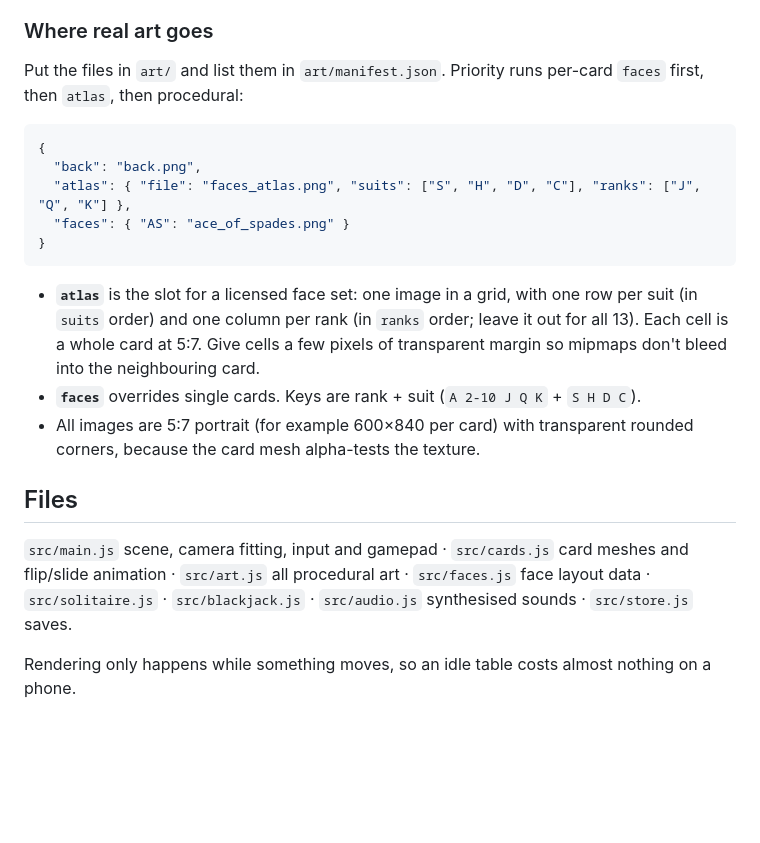
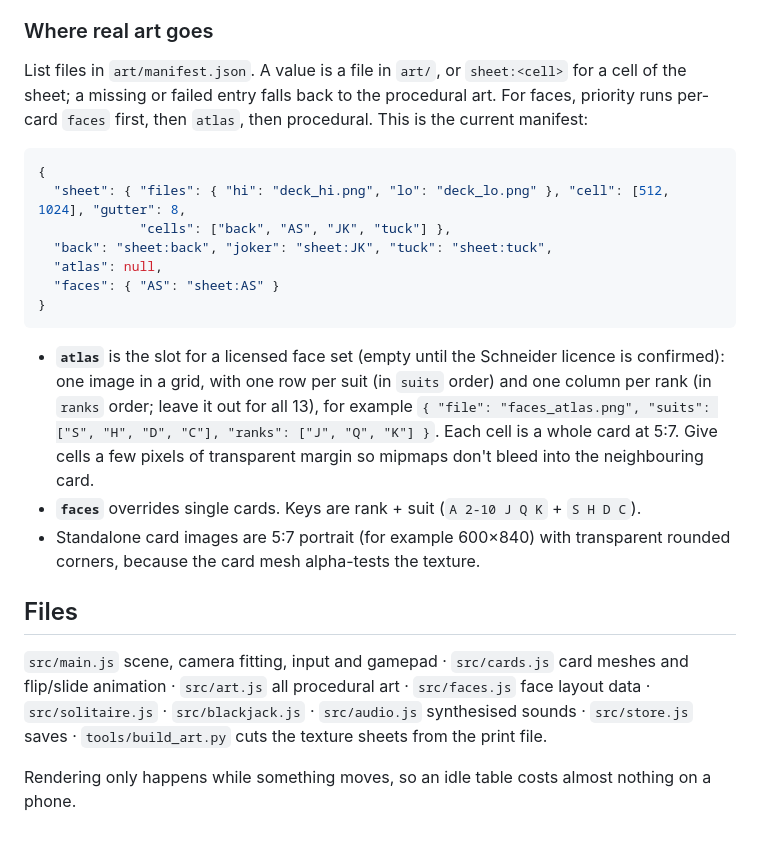
Before and after one commit to seanmcmagic/palm-tree-cards, a Markdown page: README.md, the part around one of its changes. Rendered like a GitHub page; blank space fills up the shorter version.

````diff
--- a/README.md
+++ b/README.md
@@ -64,28 +88,33 @@ measurement from a USPCC deck: x 0.75 to 1.75 in, y 0.74 to 2.76 in, pips 0.43 i
 
 ### Where real art goes
 
-Put the files in `art/` and list them in `art/manifest.json`. Priority runs per-card `faces` first, then `atlas`,
-then procedural:
+List files in `art/manifest.json`. A value is a file in `art/`, or `sheet:<cell>` for a cell of the sheet; a missing
+or failed entry falls back to the procedural art. For faces, priority runs per-card `faces` first, then `atlas`,
+then procedural. This is the current manifest:
 
 ```json
 {
-  "back": "back.png",
-  "atlas": { "file": "faces_atlas.png", "suits": ["S", "H", "D", "C"], "ranks": ["J", "Q", "K"] },
-  "faces": { "AS": "ace_of_spades.png" }
+  "sheet": { "files": { "hi": "deck_hi.png", "lo": "deck_lo.png" }, "cell": [512, 1024], "gutter": 8,
+             "cells": ["back", "AS", "JK", "tuck"] },
+  "back": "sheet:back", "joker": "sheet:JK", "tuck": "sheet:tuck",
+  "atlas": null,
+  "faces": { "AS": "sheet:AS" }
 }
 ```
 
-- **`atlas`** is the slot for a licensed face set: one image in a grid, with one row per suit (in `suits` order) and
-  one column per rank (in `ranks` order; leave it out for all 13). Each cell is a whole card at 5:7. Give cells a few
-  pixels of transparent margin so mipmaps don't bleed into the neighbouring card.
+- **`atlas`** is the slot for a licensed face set (empty until the Schneider licence is confirmed): one image in a
+  grid, with one row per suit (in `suits` order) and one column per rank (in `ranks` order; leave it out for all
+  13), for example `{ "file": "faces_atlas.png", "suits": ["S", "H", "D", "C"], "ranks": ["J", "Q", "K"] }`. Each cell
+  is a whole card at 5:7. Give cells a few pixels of transparent margin so mipmaps don't bleed into the neighbouring
+  card.
 - **`faces`** overrides single cards. Keys are rank + suit (`A 2-10 J Q K` + `S H D C`).
-- All images are 5:7 portrait (for example 600×840 per card) with transparent rounded corners, because the card mesh
-  alpha-tests the texture.
+- Standalone card images are 5:7 portrait (for example 600×840) with transparent rounded corners, because the card
+  mesh alpha-tests the texture.
 
 ## Files
 
 `src/main.js` scene, camera fitting, input and gamepad · `src/cards.js` card meshes and flip/slide animation ·
 `src/art.js` all procedural art · `src/faces.js` face layout data · `src/solitaire.js` · `src/blackjack.js` · `src/audio.js` synthesised sounds ·
-`src/store.js` saves.
+`src/store.js` saves · `tools/build_art.py` cuts the texture sheets from the print file.
 
 Rendering only happens while something moves, so an idle table costs almost nothing on a phone.
````
Also changed, not shown: other parts of README.md (+30 -6 lines), art/deck_lo.png (added), 9 other files.
